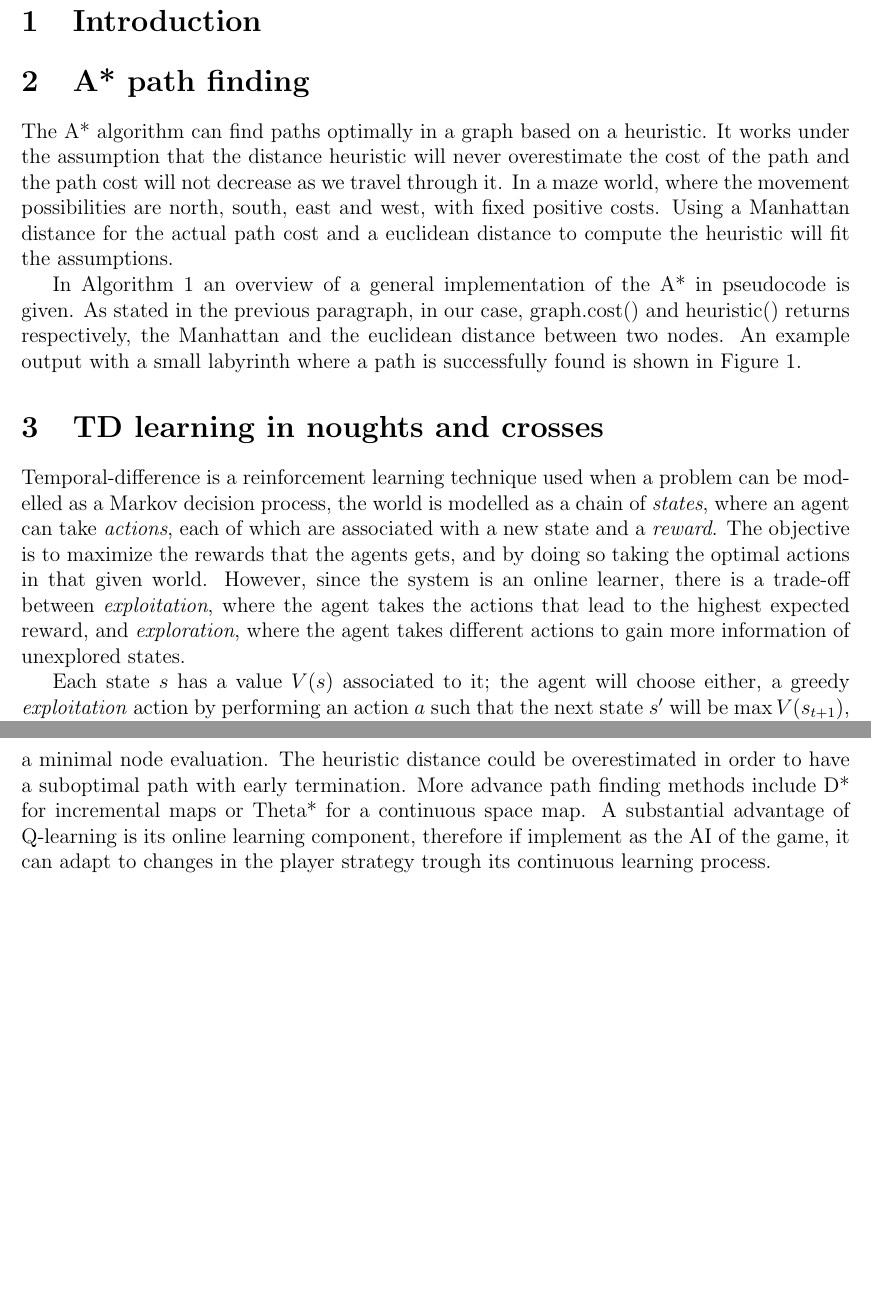
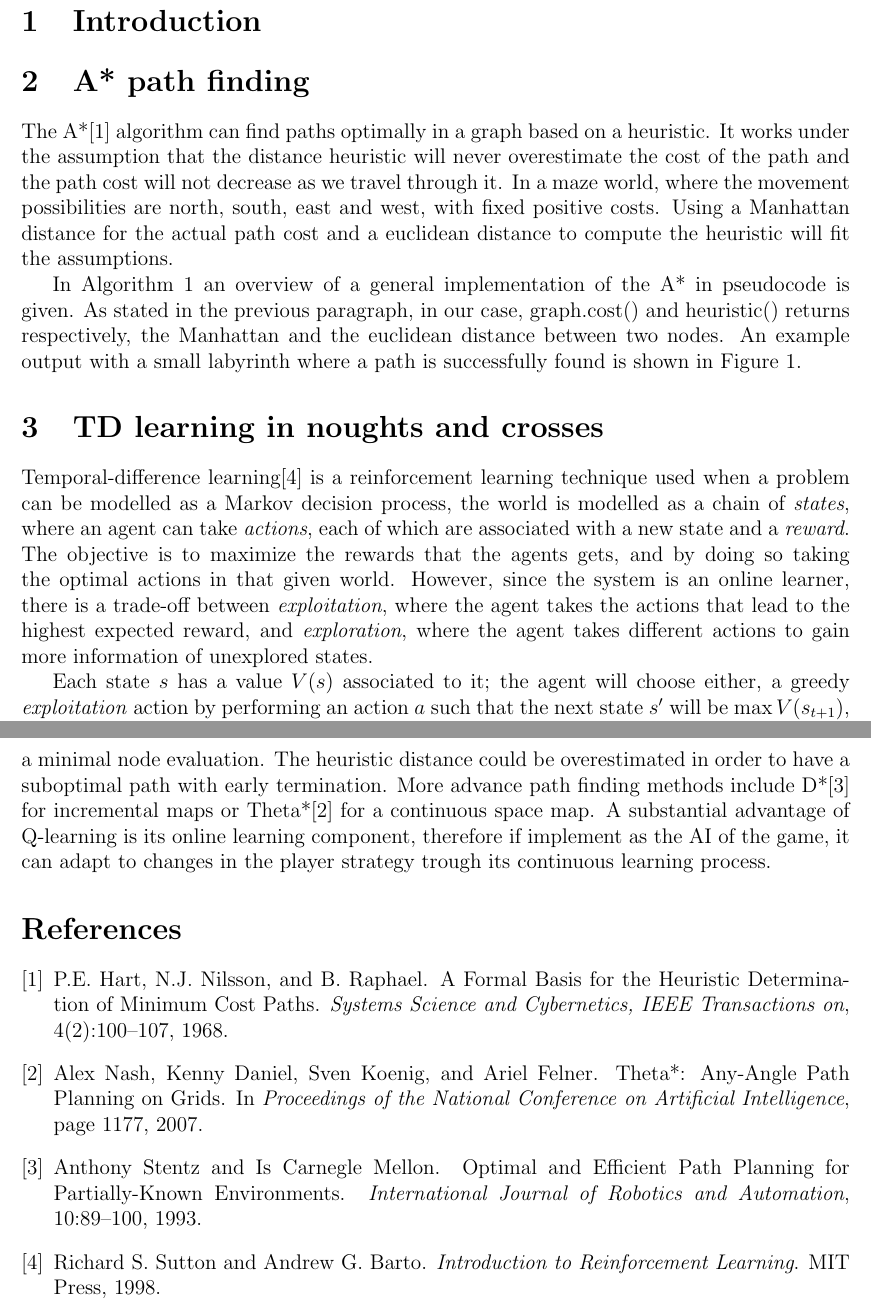
Before and after one commit to Era-Dorta/bath-cag2, a LaTeX document (t3_report/t3_Reinforcement_Learning.tex, which reads t3_report/t3_report.bib): two parts of pages 1 and 6 of 6, joined at a grey line, cut so that both start at the same text, the shorter picture padded with empty space. Compiled offline with pdfLaTeX.

Commit message:
Added references to task3 report

```diff
--- a/t3_report/t3_Reinforcement_Learning.tex
+++ b/t3_report/t3_Reinforcement_Learning.tex
@@ -18,7 +18,7 @@ CM50245: Computer Animation and Games II}
 
 \section{A* path finding}
 
-The A* algorithm can find paths optimally in a graph based on a heuristic.
+The A*\cite{Hart1968} algorithm can find paths optimally in a graph based on a heuristic.
 It works under the assumption that the distance heuristic will never overestimate the cost of the path and the path cost will not decrease as we travel through it.
 In a maze world, where the movement possibilities are north, south, east and west, with fixed positive costs.
 Using a Manhattan distance for the actual path cost and a euclidean distance to compute the heuristic will fit the assumptions.
@@ -79,7 +79,7 @@ As stated in the previous paragraph, in our case, graph.cost() and heuristic() r
 \section{TD learning in noughts and crosses}
 \label{sec:td_ttt}
 
-Temporal-difference is a reinforcement learning technique used when a problem can be modelled as a Markov decision process, the world is modelled as a chain of \emph{states}, where an agent can take \emph{actions}, each of which are associated with a new state and a \emph{reward}.
+Temporal-difference learning\cite{Sutton1998} is a reinforcement learning technique used when a problem can be modelled as a Markov decision process, the world is modelled as a chain of \emph{states}, where an agent can take \emph{actions}, each of which are associated with a new state and a \emph{reward}.
 The objective is to maximize the rewards that the agents gets, and by doing so taking the optimal actions in that given world.
 However, since the system is an online learner, there is a trade-off between \emph{exploitation}, where the agent takes the actions that lead to the highest expected reward, and \emph{exploration}, where the agent takes different actions to gain more information of unexplored states.
 
@@ -180,11 +180,11 @@ Comparing both policies, we can see that with a higher exploration rate, the age
 We have presented basic algorithms for path finding and reinforcement learning that are commonly uses in games.
 With A* we have an method to will output the optimal path with a minimal node evaluation.
 The heuristic distance could be overestimated in order to have a suboptimal path with early termination.
-More advance path finding methods include D* for incremental maps or Theta* for a continuous space map.
+More advance path finding methods include D*\cite{Stentz1993} for incremental maps or Theta*\cite{Nash2007} for a continuous space map.
 A substantial advantage of Q-learning is its online learning component, therefore if implement as the AI of the game, it can adapt to changes in the player strategy trough its continuous learning process.
 
-%\bibliographystyle{plain}
-%\bibliography{t2_meshAnim}
+\bibliographystyle{plain}
+\bibliography{t3_report}
 
 \end{document}
 
--- /dev/null
+++ b/t3_report/t3_report.bib
@@ -0,0 +4,27 @@
+title = {{Introduction to Reinforcement Learning}},
+year = {1998}
+}
+@article{Hart1968,
+author = {Hart, P.E. and Nilsson, N.J. and Raphael, B.},
+journal = {Systems Science and Cybernetics, IEEE Transactions on},
+number = {2},
+pages = {100--107},
+title = {{A Formal Basis for the Heuristic Determination of Minimum Cost Paths}},
+volume = {4},
+year = {1968}
+}
+@article{Stentz1993,
+author = {Stentz, Anthony and Mellon, Is Carnegle},
+journal = {International Journal of Robotics and Automation},
+pages = {89--100},
+title = {{Optimal and Efficient Path Planning for Partially-Known Environments}},
+volume = {10},
+year = {1993}
+}
+@inproceedings{Nash2007,
+author = {Nash, Alex and Daniel, Kenny and Koenig, Sven and Felner, Ariel},
+booktitle = {Proceedings of the National Conference on Artificial Intelligence},
+pages = {1177},
+title = {{Theta*: Any-Angle Path Planning on Grids}},
+year = {2007}
+}
```
Also changed, not shown: t3_report/t3_Reinforcement_Learning.pdf, t3_report/t3_Reinforcement_Learning.tex (2 more changed lines), t3_report/t3_report.bib (3 more changed lines).
